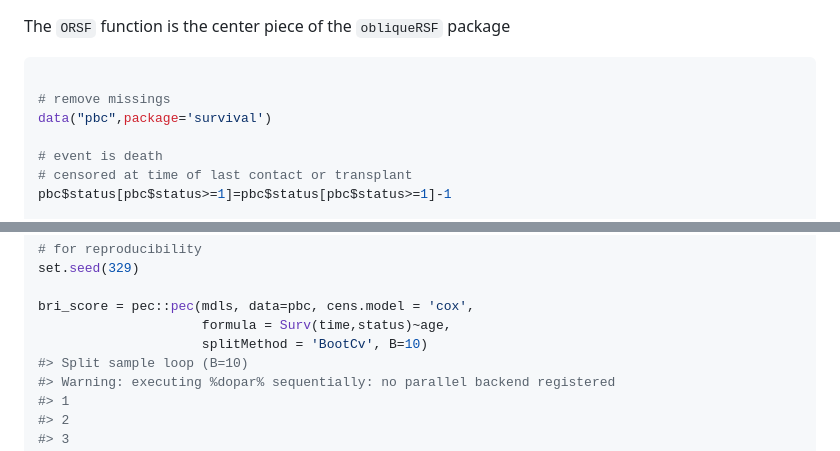
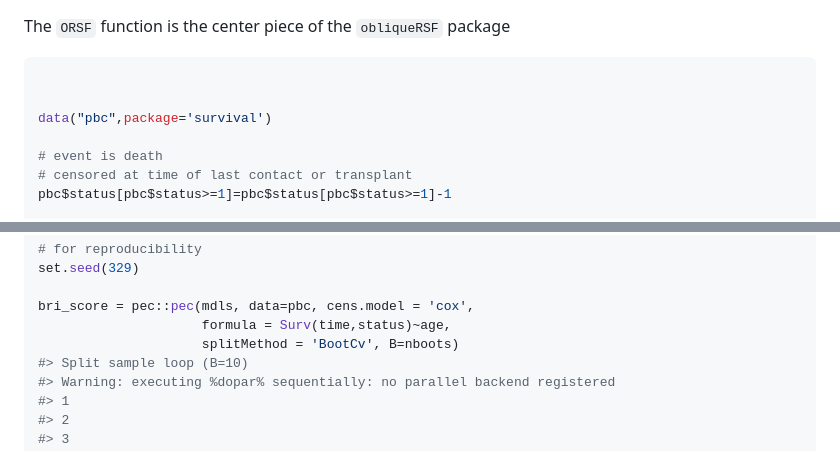
Before and after one commit to bcjaeger/obliqueRSF, a Markdown page: README.md, 2 parts joined by grey strips. Rendered like a GitHub page.

````diff
--- a/README.md
+++ b/README.md
@@ -22,7 +22,7 @@ The `ORSF` function is the center piece of the `obliqueRSF` package
 
 ``` r
 
-# remove missings
+
 data("pbc",package='survival')
 
 # event is death
@@ -106,7 +111,7 @@ set.seed(329)
 
 bri_score = pec::pec(mdls, data=pbc, cens.model = 'cox',
                      formula = Surv(time,status)~age,
-                     splitMethod = 'BootCv', B=10)
+                     splitMethod = 'BootCv', B=nboots)
 #> Split sample loop (B=10)
 #> Warning: executing %dopar% sequentially: no parallel backend registered
 #> 1
````
Also changed, not shown: other parts of README.md (+15 -10 lines), README-usage-1.png, 1 other file.
